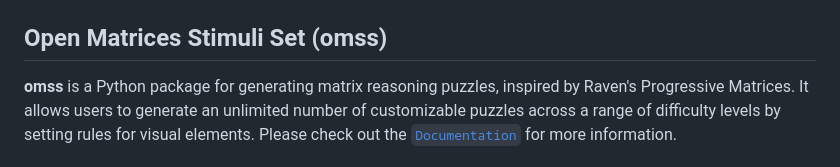
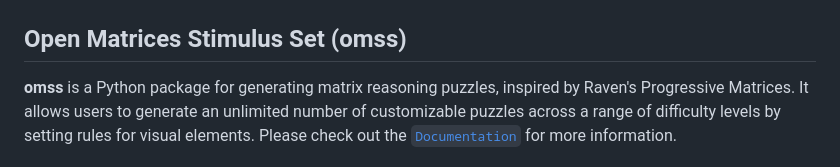
Before and after one commit to aranvhout/OMSS_generator, a Markdown page: README.md, the part around the change. GitHub-like rendering.

Commit message:
Update README.md
getting name right

```diff
--- a/README.md
+++ b/README.md
@@ -5,7 +5,7 @@
 
 <img src="https://raw.githubusercontent.com/aranvhout/OMSS_generator/main/images/omss_logo.png" width="350">
 
-## Open Matrices Stimuli Set (omss)
+## Open Matrices Stimulus Set (omss)
 **omss** is a Python package for generating matrix reasoning puzzles, inspired by Raven's Progressive Matrices. It allows users to generate an unlimited number of customizable puzzles across a range of difficulty levels by setting rules for visual elements. Please check out the [`Documentation`](https://github.com/aranvhout/OMSS_generator/blob/main/tutorial.md) for more information.
 
 
```
